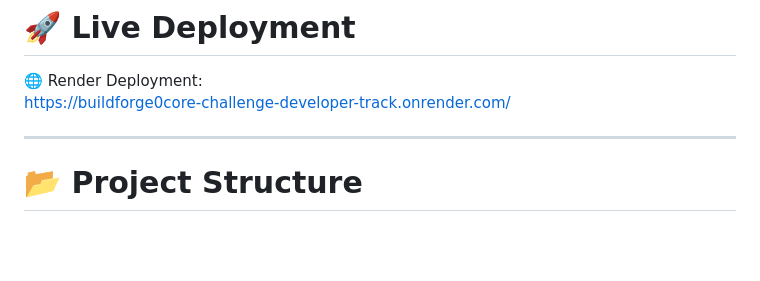
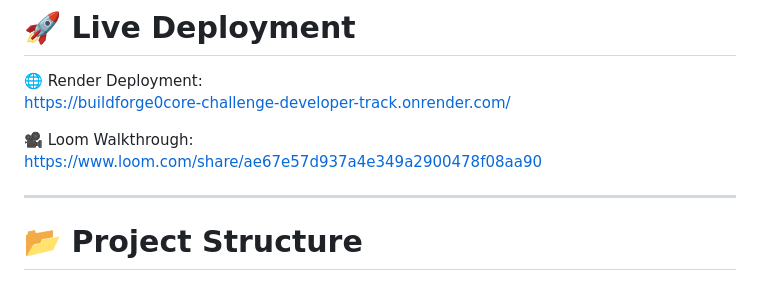
Before and after one commit to thamimkhonza-12/BuildForge0Core-Challenge-Developer-Track, a Markdown page: README.md, the part around the change. GitHub-like rendering; blank space fills up the shorter version.

Commit message:
added a loom link for submition

```diff
--- a/README.md
+++ b/README.md
@@ -8,6 +8,9 @@ A compact full-stack “BuildForge mini” clone focused on authentication, role
 
 🌐 Render Deployment:
 https://buildforge0core-challenge-developer-track.onrender.com/
+
+🎥 Loom Walkthrough:
+https://www.loom.com/share/ae67e57d937a4e349a2900478f08aa90
 
 ---
 
```
